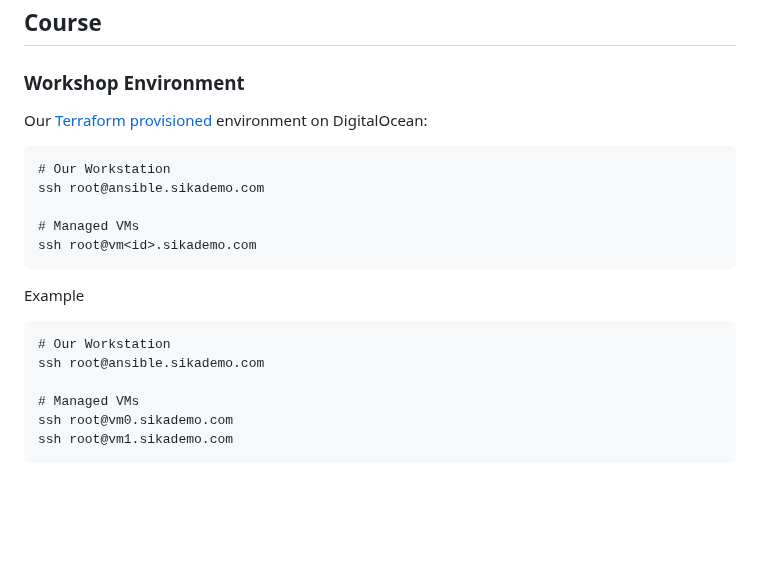
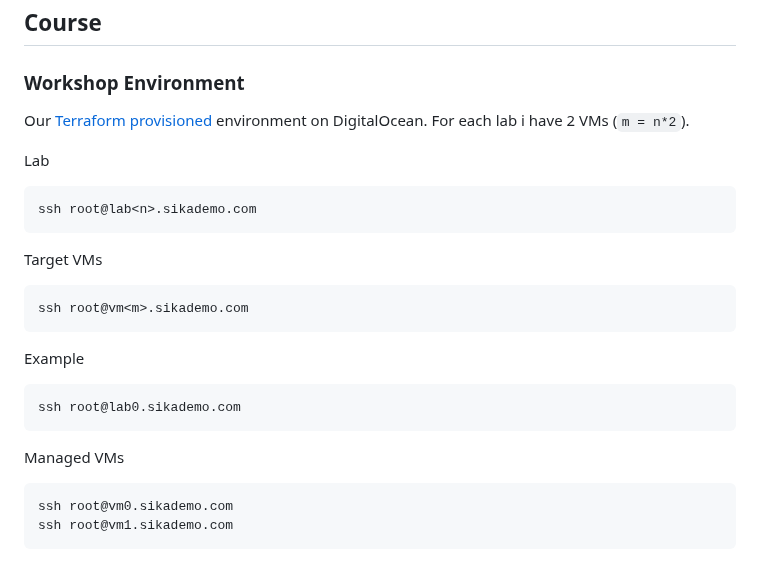
Before and after one commit to ondrejsika/ansible-training, a Markdown page: README.md, the part around the change. Rendered like a GitHub page; blank space fills up the shorter version.

Commit message:
feat(README): Update Workshop Environment section to use lab VMs

````diff
--- a/README.md
+++ b/README.md
@@ -35,23 +35,29 @@ For sharing links & "secrets".
 
 ### Workshop Environment
 
-Our [Terraform provisioned](./terraform) environment on DigitalOcean:
+Our [Terraform provisioned](./terraform) environment on DigitalOcean. For each lab i have 2 VMs (`m = n*2`).
+
+Lab
 
 ```
-# Our Workstation
-ssh root@ansible.sikademo.com
+ssh root@lab<n>.sikademo.com
+```
 
-# Managed VMs
-ssh root@vm<id>.sikademo.com
+Target VMs
+
+```
+ssh root@vm<m>.sikademo.com
 ```
 
 Example
 
 ```
-# Our Workstation
-ssh root@ansible.sikademo.com
+ssh root@lab0.sikademo.com
+```
 
-# Managed VMs
+Managed VMs
+
+```
 ssh root@vm0.sikademo.com
 ssh root@vm1.sikademo.com
 ```
````
